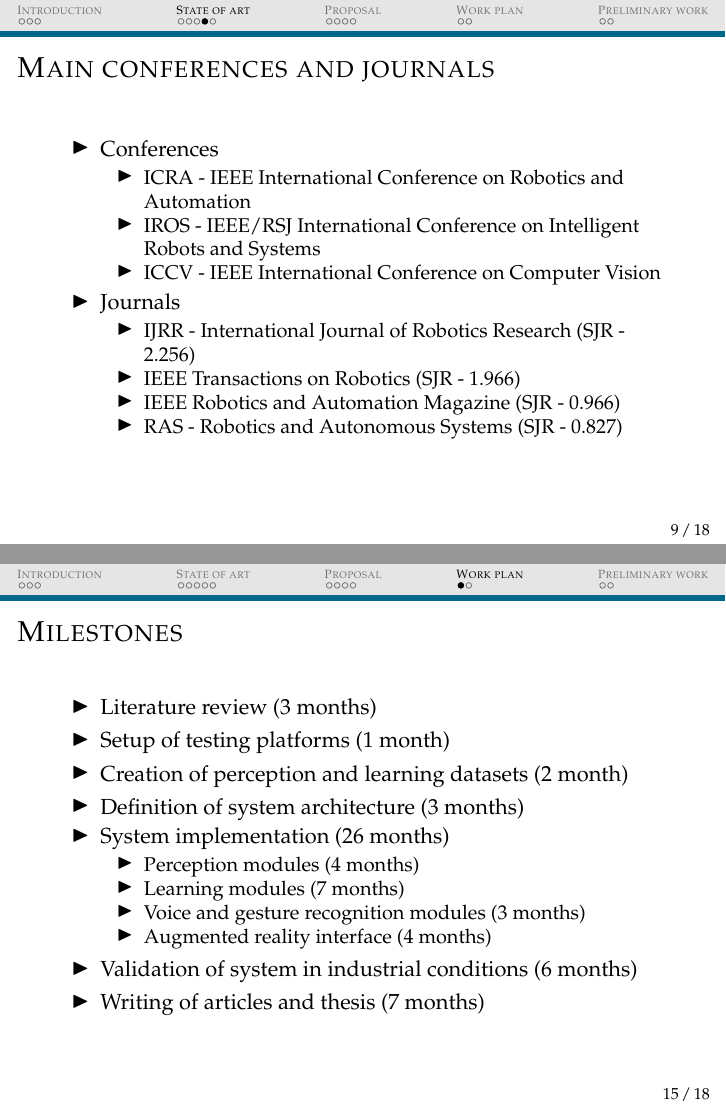
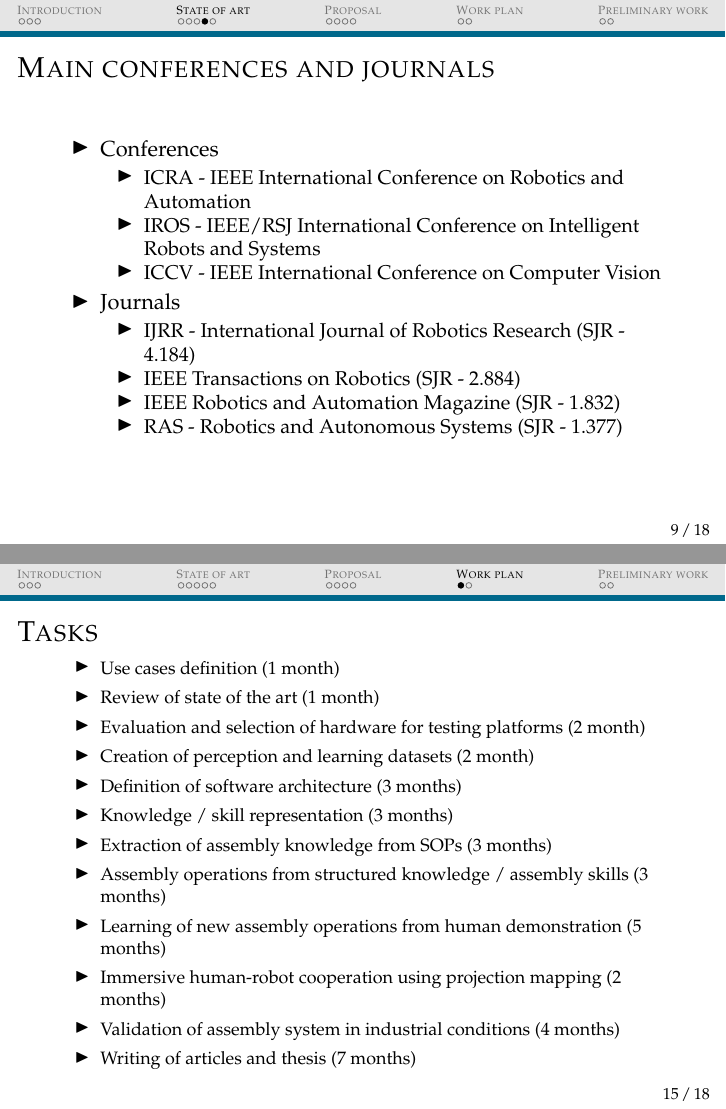
Before and after one commit to carlosmccosta/prodei-research-planning-presentation, LaTeX slides (master.tex, which reads tex/sections/state-of-art.tex, tex/sections/workplan.tex): pages 9 and 15 of 18, joined at a grey line. Compiled offline with pdfLaTeX.

Commit message:
Updated work plan.

```diff
--- a/master.tex
+++ b/master.tex
@@ -21,7 +21,7 @@
 	\vspace{0.7em}
 	INESC TEC and Faculty of Engineering, University of Porto, Portugal\\
 }
-\date{June 3, 2016}
+\date{July 26, 2016}
 
 
 \begin{document}
--- a/tex/sections/state-of-art.tex
+++ b/tex/sections/state-of-art.tex
@@ -78,10 +78,10 @@
 		\end{itemize}
 		\item Journals
 		\begin{itemize}
-			\item IJRR - International Journal of Robotics Research (SJR - 2.256)
-			\item IEEE Transactions on Robotics (SJR - 1.966)
-			\item IEEE Robotics and Automation Magazine (SJR - 0.966)
-			\item RAS - Robotics and Autonomous Systems (SJR - 0.827)
+			\item IJRR - International Journal of Robotics Research (SJR - 4.184)
+			\item IEEE Transactions on Robotics (SJR - 2.884)
+			\item IEEE Robotics and Automation Magazine (SJR - 1.832)
+			\item RAS - Robotics and Autonomous Systems (SJR - 1.377)
 		\end{itemize}
 	\end{itemize}
 
--- a/tex/sections/workplan.tex
+++ b/tex/sections/workplan.tex
@@ -1,22 +1,23 @@
 \section{\scshape Work plan}\label{sec:workplan}
 
-\subsection{Milestones}
-\begin{frame}{Milestones}
-	\begin{itemize}
-		\item Literature review (3 months)
-		\item Setup of testing platforms (1 month)
-		\item Creation of perception and learning datasets (2 month)
-		\item Definition of system architecture (3 months)
-		\item System implementation (26 months)
+\subsection{Tasks}
+\begin{frame}{Tasks}
+	\begin{footnotesize}
 		\begin{itemize}
-			\item Perception modules (4 months)
-			\item Learning modules (7 months)
-			\item Voice and gesture recognition modules (3 months)
-			\item Augmented reality interface (4 months)
+			\item Use cases definition (1 month)
+			\item Review of state of the art (1 month)
+			\item Evaluation and selection of hardware for testing platforms (2 month)
+			\item Creation of perception and learning datasets (2 month)
+			\item Definition of software architecture (3 months)
+			\item Knowledge / skill representation (3 months)
+			\item Extraction of assembly knowledge from SOPs (3 months)
+			\item Assembly operations from structured knowledge / assembly skills (3 months)
+			\item Learning of new assembly operations from human demonstration (5 months)
+			\item Immersive human-robot cooperation using projection mapping (2 months)
+			\item Validation of assembly system in industrial conditions (4 months)
+			\item Writing of articles and thesis (7 months)
 		\end{itemize}
-		\item Validation of system in industrial conditions (6 months)
-		\item Writing of articles and thesis (7 months)
-	\end{itemize}
+	\end{footnotesize}
 \end{frame}
 
 \subsection{Gantt chart}
```
Also changed, not shown: tex/sections/proposal.tex (+2 -1 lines), figures/gantt-chart.pdf, 1 other file.
